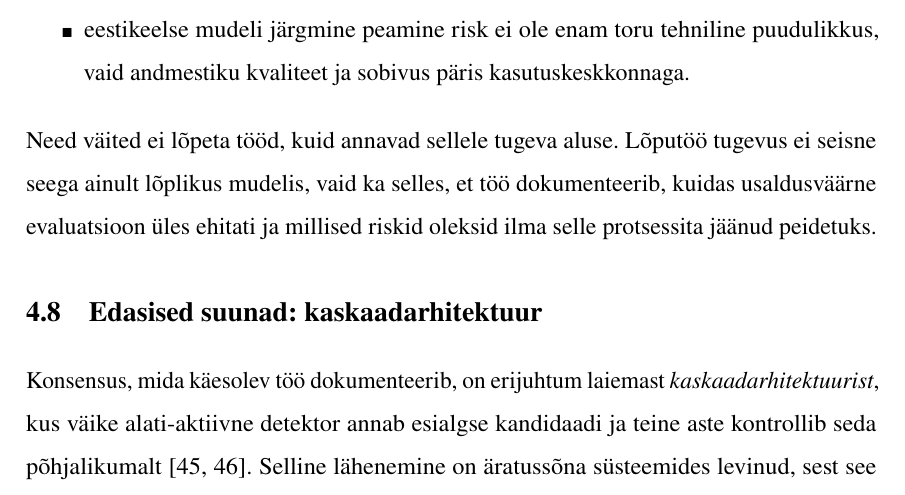
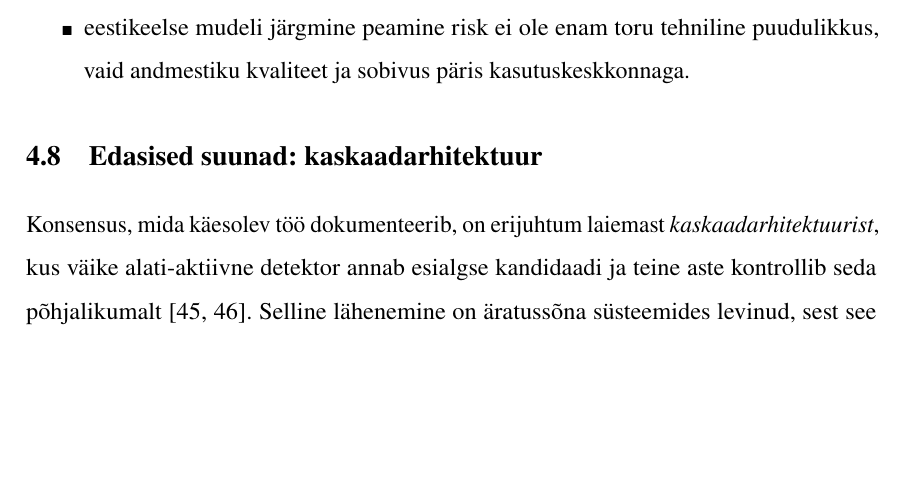
Before and after one commit to Yikizi/kratt, a LaTeX thesis (docs/thesis/thesis-tex-estonian/main.tex, which reads docs/thesis/thesis-tex-estonian/chapters/third_chapter.tex): part of page 71 of 82, cut so that both start at the same text, the shorter picture padded with empty space. Compiled offline with pdfLaTeX.

Commit message:
docs(thesis): evaluation-closeout — drop §3.7 wrap-up restating protocol contribution
(cherry picked from commit 643132acca55d7ec26754f3a5922099e4560fbb9)

```diff
--- a/docs/thesis/thesis-tex-estonian/chapters/third_chapter.tex
+++ b/docs/thesis/thesis-tex-estonian/chapters/third_chapter.tex
@@ -139,8 +139,6 @@ Praeguse töö seisu juures saab põhjendatult väita järgmist:
     \item eestikeelse mudeli järgmine peamine risk ei ole enam toru tehniline puudulikkus, vaid andmestiku kvaliteet ja sobivus päris kasutuskeskkonnaga.
 \end{itemize}
 
-Need väited ei lõpeta tööd, kuid annavad sellele tugeva aluse. Lõputöö tugevus ei seisne seega ainult lõplikus mudelis, vaid ka selles, et töö dokumenteerib, kuidas usaldusväärne evaluatsioon üles ehitati ja millised riskid oleksid ilma selle protsessita jäänud peidetuks.
-
 \section{Edasised suunad: kaskaadarhitektuur}
 \label{sec:future-cascade}
 Konsensus, mida käesolev töö dokumenteerib, on erijuhtum laiemast \emph{kaskaadarhitektuurist}, kus väike alati-aktiivne detektor annab esialgse kandidaadi ja teine aste kontrollib seda põhjalikumalt \cite{gruenstein2017cascade,apple_voice_trigger_2023}. Selline lähenemine on äratussõna süsteemides levinud, sest see võimaldab hoida esimese astme odava ja kiire, kuid vähendada valeaktiveeringuid täpsema järelkontrolliga \cite{michaely2017googlekws,sigtia2020multitask,garg2021streaming}. Käesoleva töö tulemused viitavad, et Krati puhul oleks loogiline järgmine samm teine aste, mis kontrollib eraldi \enquote{kuule} ja \enquote{kratt} sõnade kohalolu ning järjekorda. Selle suuna teostuvus sõltub siiski sellest, et esimene aste ei kannaks edasi käesolevas töös kirjeldatud lühitee-käitumist; vastasel juhul võib järelkontroll parandada valeaktiveeringuid päris äratuste kaotamise hinnaga \cite{kumar2020wakeword,wang2020lfmmi,rikhye2021personalized}.
```
